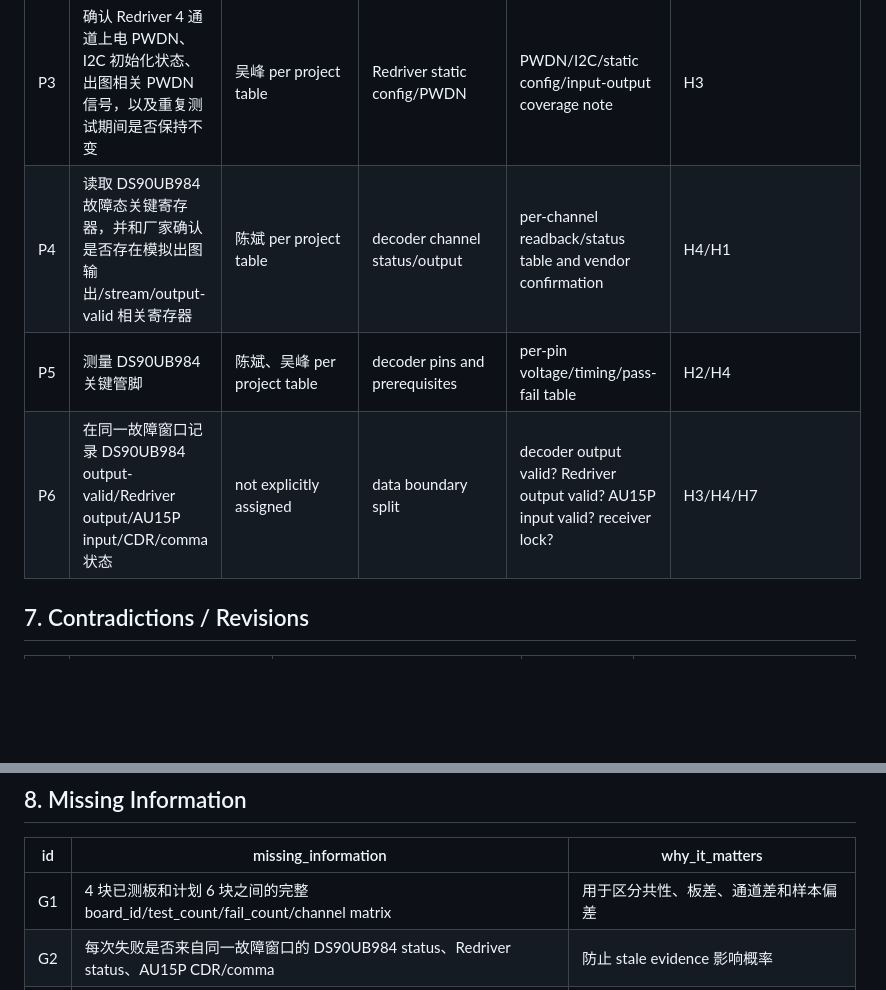
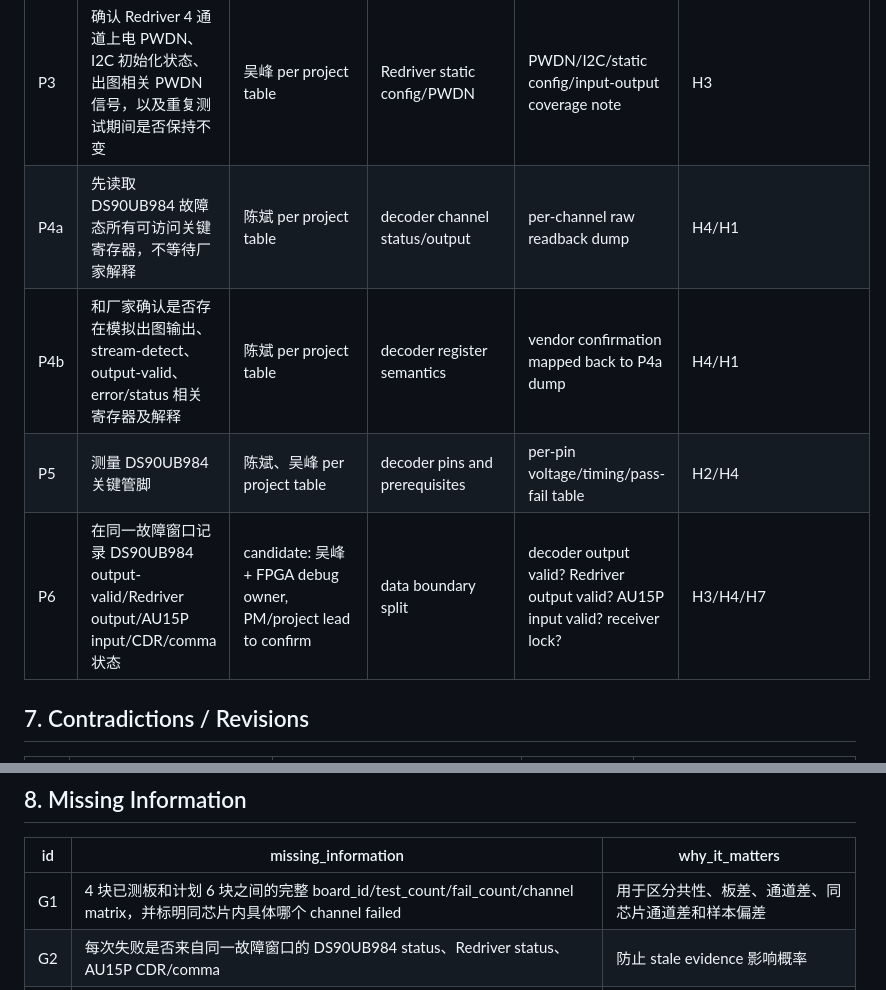
Before and after one commit to joyhpc/DebugTool, a Markdown page: pilot_runs/a57_edp/latest-input-cleaning.md, 2 parts joined by grey strips. Rendered like a GitHub page; blank space fills up the shorter version.

```diff
--- a/pilot_runs/a57_edp/latest-input-cleaning.md
+++ b/pilot_runs/a57_edp/latest-input-cleaning.md
@@ -81,9 +81,10 @@
 | P1 | 补齐 4/6 块解码板的 board_id、DS90UB984 chip_id、channel_id、test_count、fail_count、fail_condition 矩阵 | 吴志安 / 陈斌 per project table | multi-board reproduction matrix | 每个通道的失败率、板间差异和是否能稳定 4 通道出图 | H6/H9 |
 | P2 | 测量 eDP 上电时序，包含 DS90UB984 rails、reset、refclk/PLL、SerDes 参考时钟和关键 enable | 吴峰 per project table | power/reset/clock prerequisites | good/fault 对比 timing waveform 和状态表 | H2 |
 | P3 | 确认 Redriver 4 通道上电 PWDN、I2C 初始化状态、出图相关 PWDN 信号，以及重复测试期间是否保持不变 | 吴峰 per project table | Redriver static config/PWDN | PWDN/I2C/static config/input-output coverage note | H3 |
-| P4 | 读取 DS90UB984 故障态关键寄存器，并和厂家确认是否存在模拟出图输出/stream/output-valid 相关寄存器 | 陈斌 per project table | decoder channel status/output | per-channel readback/status table and vendor confirmation | H4/H1 |
+| P4a | 先读取 DS90UB984 故障态所有可访问关键寄存器，不等待厂家解释 | 陈斌 per project table | decoder channel status/output | per-channel raw readback dump | H4/H1 |
+| P4b | 和厂家确认是否存在模拟出图输出、stream-detect、output-valid、error/status 相关寄存器及解释 | 陈斌 per project table | decoder register semantics | vendor confirmation mapped back to P4a dump | H4/H1 |
 | P5 | 测量 DS90UB984 关键管脚 | 陈斌、吴峰 per project table | decoder pins and prerequisites | per-pin voltage/timing/pass-fail table | H2/H4 |
-| P6 | 在同一故障窗口记录 DS90UB984 output-valid/Redriver output/AU15P input/CDR/comma 状态 | not explicitly assigned | data boundary split | decoder output valid? Redriver output valid? AU15P input valid? receiver lock? | H3/H4/H7 |
+| P6 | 在同一故障窗口记录 DS90UB984 output-valid/Redriver output/AU15P input/CDR/comma 状态 | candidate: 吴峰 + FPGA debug owner, PM/project lead to confirm | data boundary split | decoder output valid? Redriver output valid? AU15P input valid? receiver lock? | H3/H4/H7 |
 
 ## 7. Contradictions / Revisions
 
@@ -99,7 +100,7 @@
 
 | id | missing_information | why_it_matters |
 |---|---|---|
-| G1 | 4 块已测板和计划 6 块之间的完整 board_id/test_count/fail_count/channel matrix | 用于区分共性、板差、通道差和样本偏差 |
+| G1 | 4 块已测板和计划 6 块之间的完整 board_id/test_count/fail_count/channel matrix，并标明同芯片内具体哪个 channel failed | 用于区分共性、板差、通道差、同芯片通道差和样本偏差 |
 | G2 | 每次失败是否来自同一故障窗口的 DS90UB984 status、Redriver status、AU15P CDR/comma | 防止 stale evidence 影响概率 |
 | G3 | DS90UB984 两颗芯片的供电、reset、refclk/PLL、SerDes 参考时钟时序对比 | 判断重复上下电/重配置是否造成状态机或时钟前提异常 |
 | G4 | DS90UB984 per-channel output-valid、stream-detect、error/status 寄存器含义和 readback | 直接判断 decoder 输出是否缺失或无效 |
```
Also changed, not shown: pilot_runs/a57_edp/latest-architecture-first.md (+7 -6 lines).
